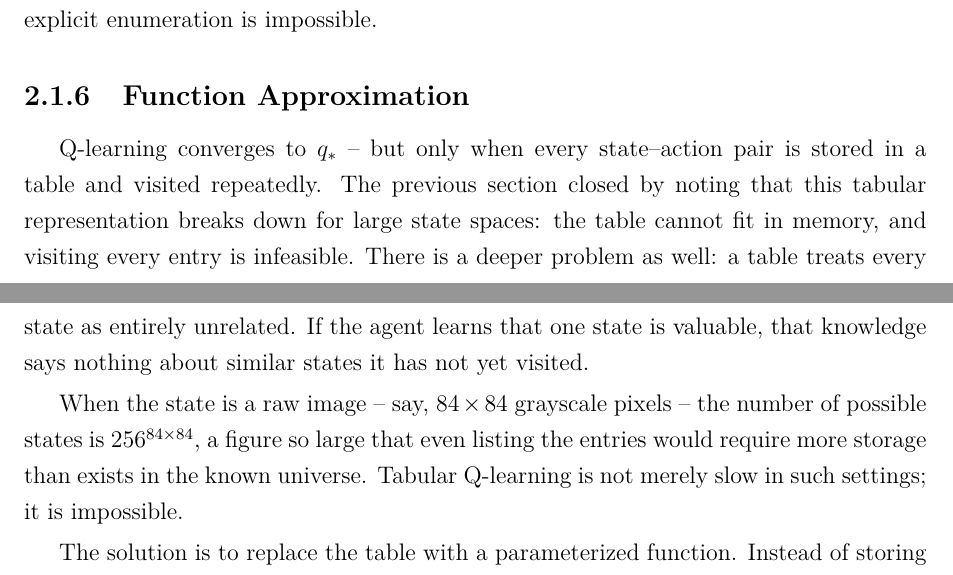
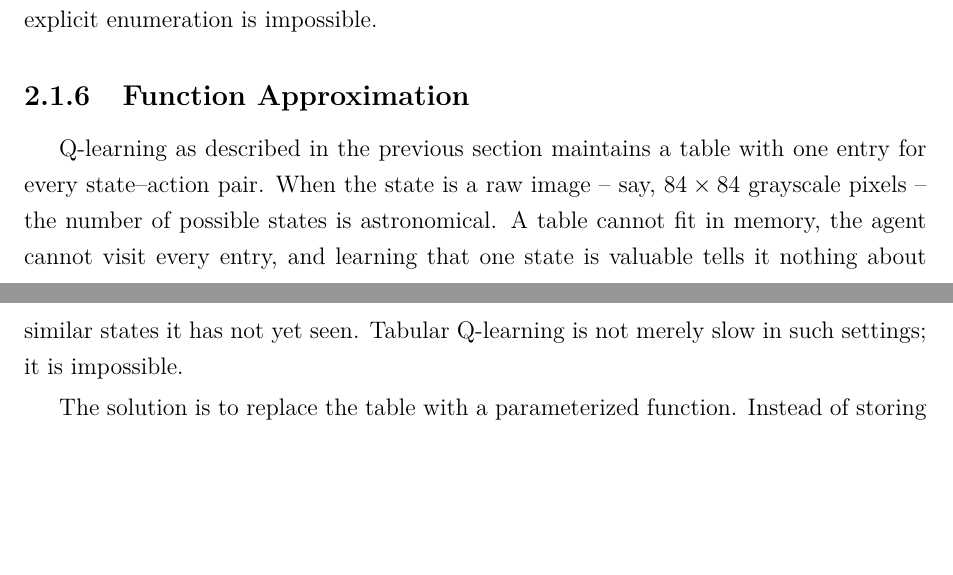
Before and after one commit to toribiodiego/thesis, a LaTeX thesis (writing/main.tex, which reads writing/chapters/background.tex): two parts of pages 12 and 13 of 41, joined at a grey line, cut so that both start at the same text, the shorter picture padded with empty space. Compiled offline with pdfLaTeX.

Commit message:
docs: revise Function Approximation section for clarity
Tighten opening to avoid repeating Q-learning's closing paragraph,
drop function approximation alternatives list, and expand the
deadly triad into three distinct elements with explanations.

```diff
--- a/writing/chapters/background.tex
+++ b/writing/chapters/background.tex
@@ -570,21 +570,14 @@ enumeration is impossible.
 \subsection{Function Approximation}
 \label{subsec:func-approx}
 
-Q-learning converges to $q_*$ -- but only when every state--action
-pair is stored in a table and visited repeatedly. The previous
-section closed by noting that this tabular representation breaks
-down for large state spaces: the table cannot fit in memory, and
-visiting every entry is infeasible. There is a deeper problem as
-well: a table treats every state as entirely unrelated. If the agent
-learns that one state is valuable, that knowledge says nothing about
-similar states it has not yet visited.
-
-\smallskip
-When the state is a raw image -- say, $84 \times 84$ grayscale
-pixels -- the number of possible states is $256^{84 \times 84}$,
-a figure so large that even listing the entries would require more
-storage than exists in the known universe. Tabular Q-learning is
-not merely slow in such settings; it is impossible.
+Q-learning as described in the previous section maintains a table
+with one entry for every state--action pair. When the state is a
+raw image -- say, $84 \times 84$ grayscale pixels -- the number of
+possible states is astronomical. A table cannot fit in memory, the
+agent cannot visit every entry, and learning that one state is
+valuable tells it nothing about similar states it has not yet seen.
+Tabular Q-learning is not merely slow in such settings; it is
+impossible.
 
 \smallskip
 The solution is to replace the table with a parameterized function.
```
Also changed, not shown: writing/chapters/background.tex (29 more changed lines).
